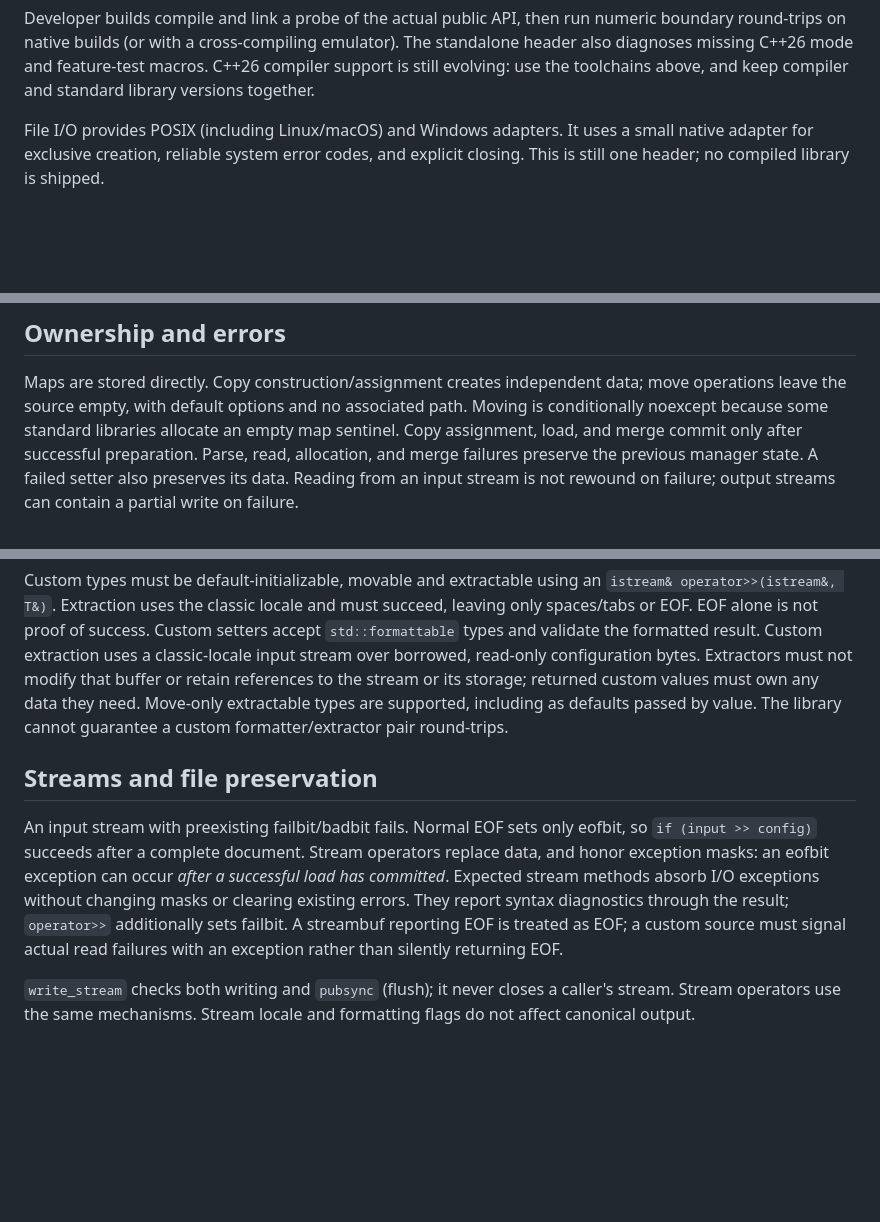
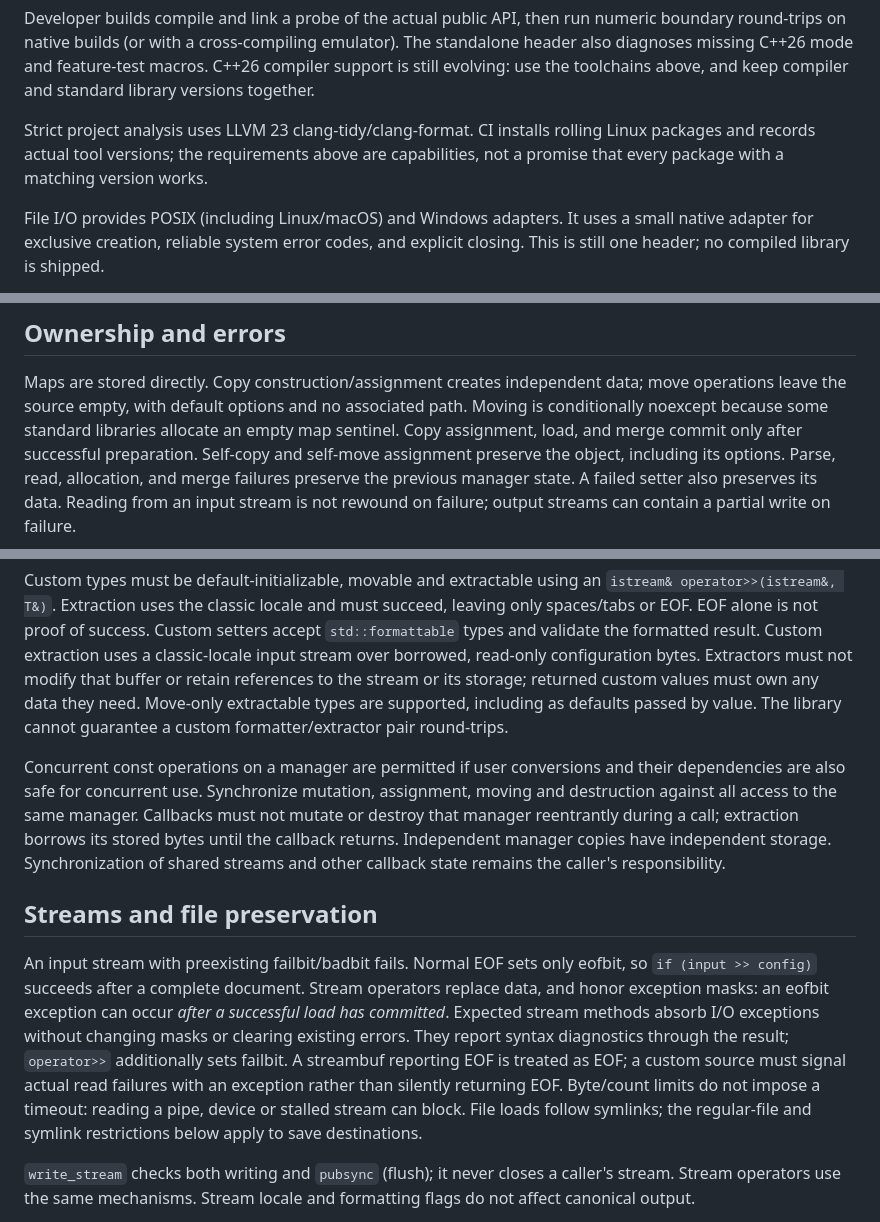
Before and after one commit to LineGM/ini_manager, a Markdown page: README.md, 3 parts joined by grey strips. Rendered like a GitHub page; blank space fills up the shorter version.

Commit message:
docs(api)!: define callback lifetime and concurrency rules
BREAKING CHANGE: custom extraction borrows stored bytes. Callbacks must not mutate or retain that buffer or mutate or destroy the manager reentrantly. Document absolute path association and required C++26 path formatting.

```diff
--- a/README.md
+++ b/README.md
@@ -39,6 +39,10 @@ The standalone
 header also diagnoses missing C++26 mode and feature-test macros. C++26 compiler
 support is still evolving: use the toolchains above, and keep compiler and standard
 library versions together.
+
+Strict project analysis uses LLVM 23 clang-tidy/clang-format. CI installs rolling
+Linux packages and records actual tool versions; the requirements above are
+capabilities, not a promise that every package with a matching version works.
 
 File I/O provides POSIX (including Linux/macOS) and Windows adapters. It uses a
 small native adapter for exclusive creation, reliable system error codes, and
@@ -113,6 +117,7 @@ Maps are stored directly. Copy construction/assignment creates independent data;
 move operations leave the source empty, with default options and no associated
 path. Moving is conditionally noexcept because some standard libraries allocate
 an empty map sentinel. Copy assignment, load, and merge commit only after successful preparation.
+Self-copy and self-move assignment preserve the object, including its options.
 Parse, read, allocation, and merge failures preserve the previous manager state.
 A failed setter also preserves its data. Reading from an input stream is not
 rewound on failure; output streams can contain a partial write on failure.
@@ -261,6 +266,14 @@ to the stream or its storage; returned custom values must own any data they need
 Move-only extractable types are supported, including as defaults passed by value.
 The library cannot guarantee a custom formatter/extractor pair round-trips.
 
+Concurrent const operations on a manager are permitted if user conversions and
+their dependencies are also safe for concurrent use. Synchronize mutation,
+assignment, moving and destruction against all access to the same manager.
+Callbacks must not mutate or destroy that manager reentrantly during a call;
+extraction borrows its stored bytes until the callback returns. Independent
+manager copies have independent storage. Synchronization of shared streams and
+other callback state remains the caller's responsibility.
+
 ## Streams and file preservation
 
 An input stream with preexisting failbit/badbit fails. Normal EOF sets only
@@ -271,6 +284,9 @@ exceptions without changing masks or clearing existing errors. They report
 syntax diagnostics through the result; `operator>>` additionally sets failbit.
 A streambuf reporting EOF is treated as EOF; a custom source must signal actual
 read failures with an exception rather than silently returning EOF.
+Byte/count limits do not impose a timeout: reading a pipe, device or stalled
+stream can block. File loads follow symlinks; the regular-file and symlink
+restrictions below apply to save destinations.
 
 `write_stream` checks both writing and `pubsync` (flush); it never closes a caller's
 stream. Stream operators use the same mechanisms. Stream locale and formatting
```
Also changed, not shown: other parts of README.md (+1 -1 lines).
